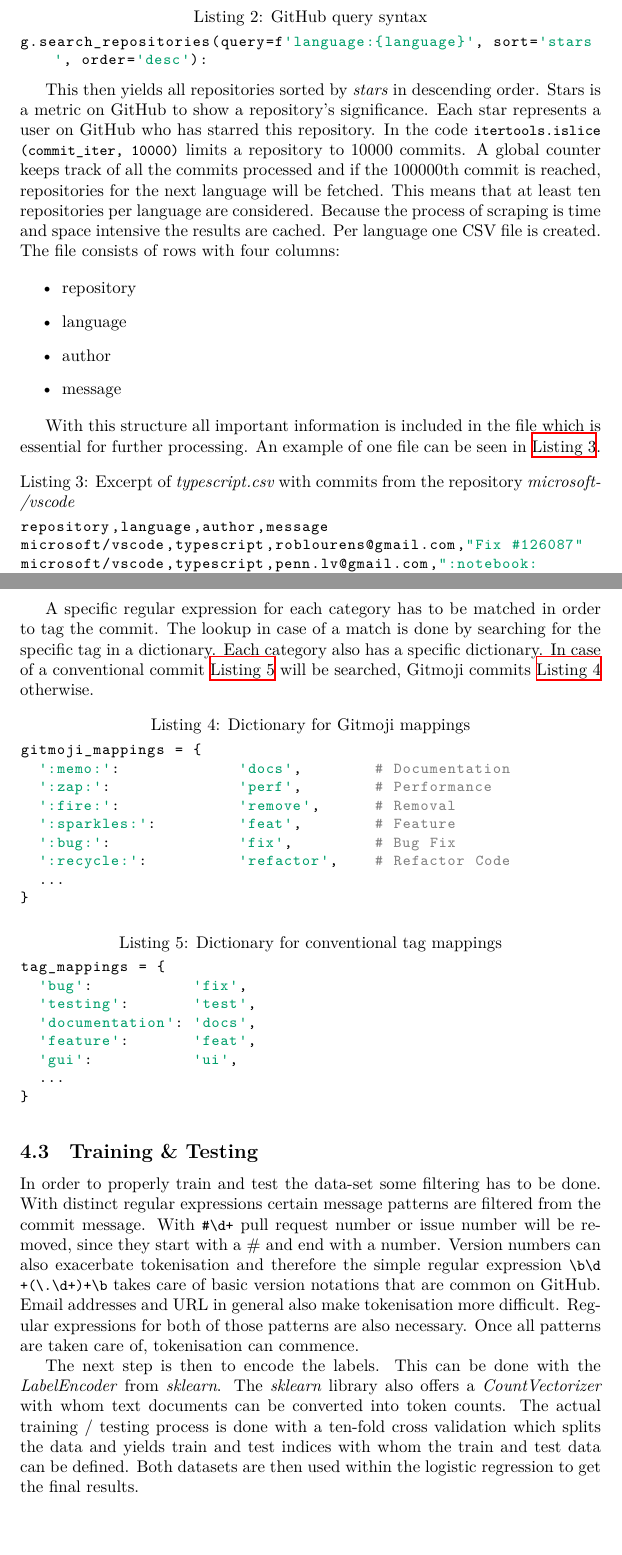
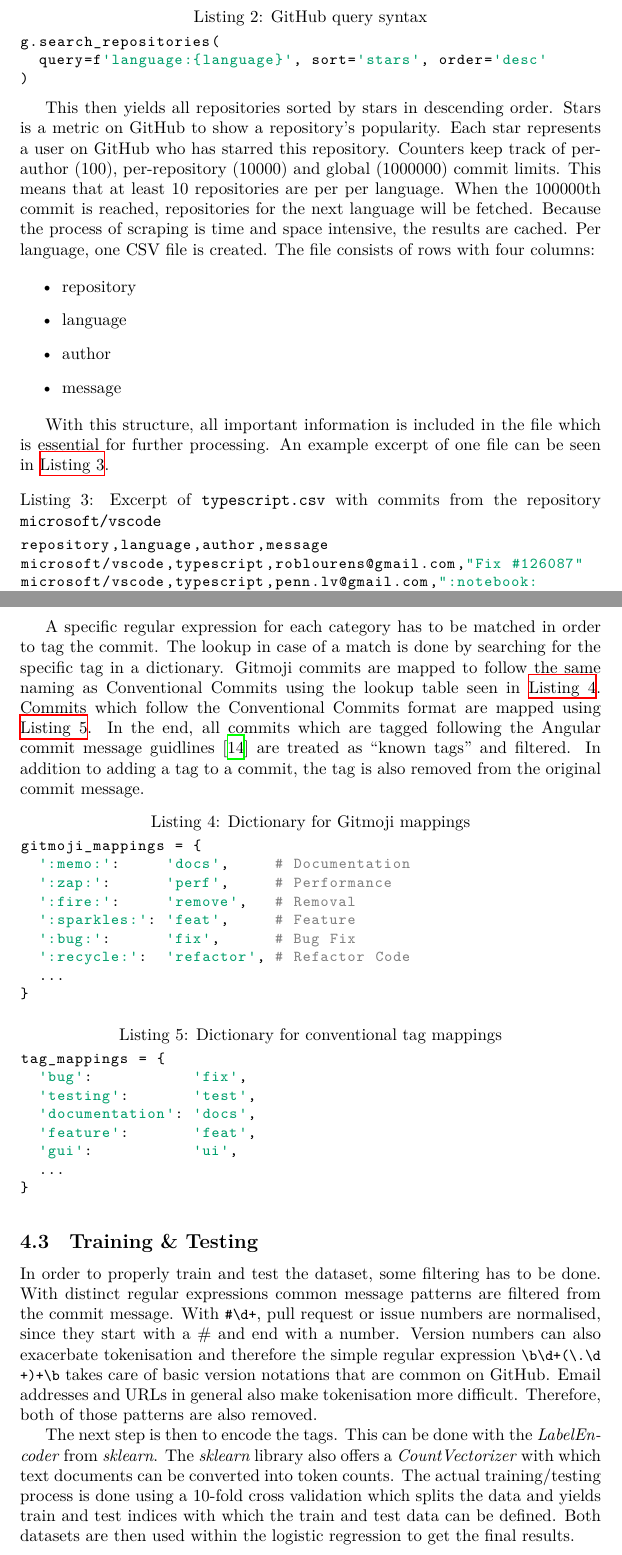
Before and after one commit to reitermarkus/commit-message-nlp, a LaTeX document (tex/paper.tex, which reads tex/sections/implementation.tex): two parts of pages 5 and 6 of 11, joined at a grey line, cut so that both start at the same text, the shorter picture padded with empty space. Compiled offline with XeLaTeX.

Commit message:
Proof-read implementation and challenges.

```diff
--- a/tex/sections/implementation.tex
+++ b/tex/sections/implementation.tex
@@ -36,18 +36,19 @@ languages = [
 \end{lstlisting}
 
 \begin{lstlisting}[language=python, label={lst:query}, caption={GitHub query syntax}]
-g.search_repositories(query=f'language:{language}', sort='stars', order='desc'):
+g.search_repositories(
+  query=f'language:{language}', sort='stars', order='desc'
+)
 \end{lstlisting}
 
-This then yields all repositories sorted by \textit{stars} in descending order.
-Stars is a metric on GitHub to show a repository's significance. Each star
-represents a user on GitHub who has starred this repository. In the code
-\lstinline{itertools.islice(commit_iter, 10000)} limits a repository to 10000
-commits. A global counter keeps track of all the commits processed and if the
+This then yields all repositories sorted by stars in descending order.
+Stars is a metric on GitHub to show a repository's popularity. Each star
+represents a user on GitHub who has starred this repository. Counters keep track of
+per-author (100), per-repository (10000) and global (1000000) commit limits.
+This means that at least 10 repositories are per per language. When the
 \whitelist{100000th} commit is reached, repositories for the next language will
-be fetched.  This means that at least ten repositories per language are
-considered. Because the process of scraping is time and space intensive the
-results are cached. Per language one CSV file is created. The file consists of
+be fetched. Because the process of scraping is time and space intensive, the
+results are cached. Per language, one CSV file is created. The file consists of
 rows with four columns:
 
 \begin{itemize}
@@ -57,11 +58,11 @@ rows with four columns:
   \item message
 \end{itemize}
 
-With this structure all important information is included in the file which is
-essential for further processing. An example of one file can be seen in
+With this structure, all important information is included in the file which is
+essential for further processing. An example excerpt of one file can be seen in
 \autoref{lst:csv}.
 
-\begin{lstlisting}[language=xml, label={lst:csv}, caption={Excerpt of \textit{typescript.csv} with commits from the repository \textit{microsoft/vscode}}]
+\begin{lstlisting}[language=xml, label={lst:csv}, caption={Excerpt of \texttt{typescript.csv} with commits from the repository \texttt{microsoft/vscode}}]
 repository,language,author,message
 microsoft/vscode,typescript,roblourens@gmail.com,"Fix #126087"
 microsoft/vscode,typescript,penn.lv@gmail.com,":notebook: differenciate editor focus and list view focus"
@@ -82,18 +83,22 @@ commits:
 
 A specific regular expression for each category has to be matched in order to
 tag the commit. The lookup in case of a match is done by searching for the
-specific tag in a dictionary. Each category also has a specific dictionary. In
-case of a conventional commit \autoref{lst:tag_map} will be searched,
-Gitmoji commits \autoref{lst:gitmoji_map} otherwise.
+specific tag in a dictionary. Gitmoji commits are mapped to follow the same naming
+as Conventional Commits using the lookup table seen in \autoref{lst:gitmoji_map}.
+Commits which follow the Conventional Commits format are mapped using \autoref{lst:tag_map}.
+In the end, all commits which are tagged following the Angular commit message
+guidlines \cite{angular_guidelines} are treated as “known tags” and filtered.
+In addition to adding a tag to a commit, the tag is also removed from the original
+commit message.
 
 \begin{lstlisting}[language=python, label={lst:gitmoji_map}, caption={Dictionary for Gitmoji mappings}]
 gitmoji_mappings = {
-  ':memo:':             'docs',        # Documentation
-  ':zap:':              'perf',        # Performance
-  ':fire:':             'remove',      # Removal
-  ':sparkles:':         'feat',        # Feature
-  ':bug:':              'fix',         # Bug Fix
-  ':recycle:':          'refactor',    # Refactor Code
+  ':memo:':     'docs',     # Documentation
+  ':zap:':      'perf',     # Performance
+  ':fire:':     'remove',   # Removal
+  ':sparkles:': 'feat',     # Feature
+  ':bug:':      'fix',      # Bug Fix
+  ':recycle:':  'refactor', # Refactor Code
   ...
 }
 \end{lstlisting}
@@ -111,20 +116,20 @@ tag_mappings = {
 
 \subsection{Training \& Testing}
 
-In order to properly train and test the data-set some filtering has to be done.
-With distinct regular expressions certain message patterns are filtered from
-the commit message. With \lstinline{#\d+} pull request number or issue number
-will be removed, since they start with a \# and end with a number. Version
+In order to properly train and test the dataset, some filtering has to be done.
+With distinct regular expressions common message patterns are filtered from
+the commit message. With \lstinline{#\d+}, pull request or issue numbers
+are normalised, since they start with a \# and end with a number. Version
 numbers can also exacerbate tokenisation and therefore the simple regular
 expression \lstinline{\b\d+(\.\d+)+\b} takes care of basic version notations
-that are common on GitHub. Email addresses and URL in general also make
-tokenisation more difficult. Regular expressions for both of those patterns are
-also necessary. Once all patterns are taken care of, tokenisation can commence.
+that are common on GitHub. Email addresses and URLs in general also make
+tokenisation more difficult. Therefore, both of those patterns are also
+removed.
 
-The next step is then to encode the labels. This can be done  with the
+The next step is then to encode the tags. This can be done with the
 \textit{LabelEncoder} from \textit{sklearn}. The \textit{sklearn} library also
-offers a \textit{CountVectorizer} with whom text documents can be converted
-into token counts. The actual training / testing process is done with a
-ten-fold cross validation which splits the data and yields train and test
-indices with whom the train and test data can be defined. Both datasets are
+offers a \textit{CountVectorizer} with which text documents can be converted
+into token counts. The actual training/testing process is done using a
+10-fold cross validation which splits the data and yields train and test
+indices with which the train and test data can be defined. Both datasets are
 then used within the logistic regression to get the final results.
```
Also changed, not shown: tex/paper.bib (+17 -0 lines), tex/sections/challenges.tex (+13 -13 lines), tex/sections/implementation.tex (12 more changed lines).
